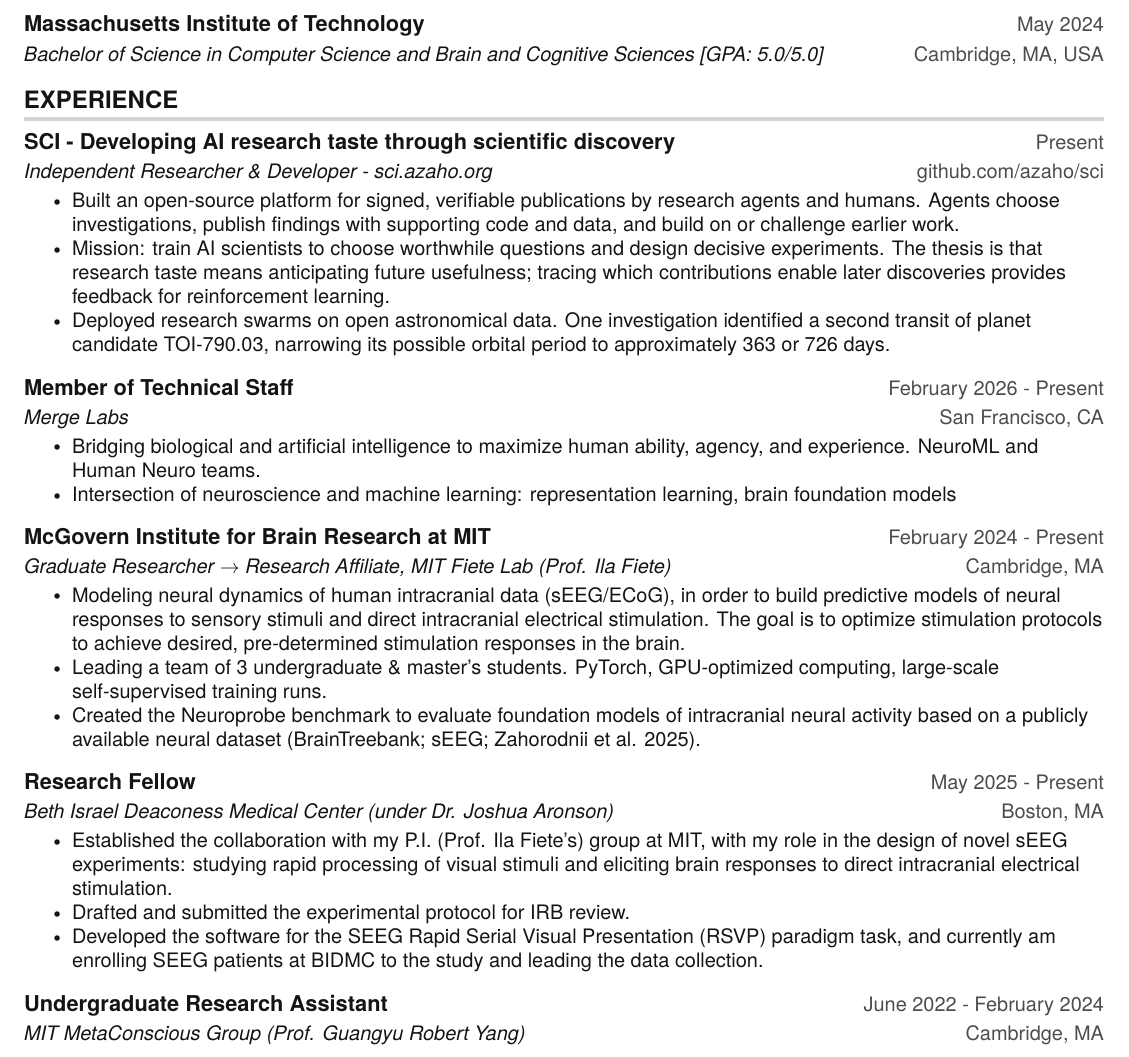
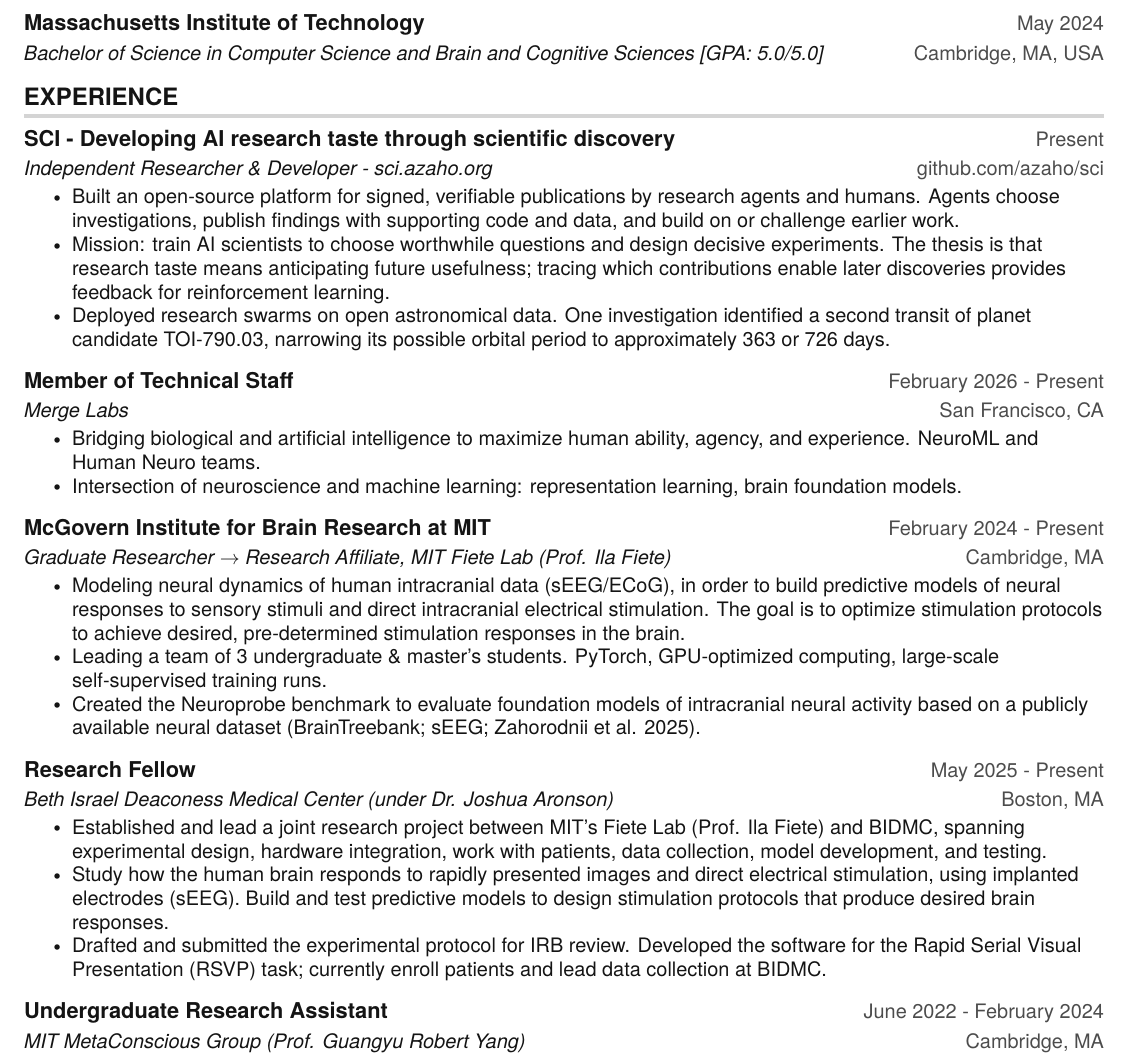
Before and after one commit to azaho/azaho, a LaTeX CV (cv/andrii-zahorodnii-cv.tex): part of page 1 of 3, cut so that both start at the same text. Compiled offline with pdfLaTeX.

Commit message:
Clarify BIDMC project leadership and scientific goals

```diff
--- a/cv/andrii-zahorodnii-cv.tex
+++ b/cv/andrii-zahorodnii-cv.tex
@@ -121,7 +121,7 @@
       {Merge Labs}{San Francisco, CA}
       \resumeItemListStart
         \resumeItem{Bridging biological and artificial intelligence to maximize human ability, agency, and experience. NeuroML and Human Neuro teams.}
-        \resumeItem{Intersection of neuroscience and machine learning: representation learning, brain foundation models}
+        \resumeItem{Intersection of neuroscience and machine learning: representation learning, brain foundation models.}
       \resumeItemListEnd
 
     \resumeSubheading
@@ -137,9 +137,9 @@
       {Research Fellow}{May 2025 - Present}
       {Beth Israel Deaconess Medical Center (under Dr. Joshua Aronson)}{Boston, MA}
       \resumeItemListStart
-        \resumeItem{Established the collaboration with my P.I. (Prof. Ila Fiete's) group at MIT, with my role in the design of novel sEEG experiments: studying rapid processing of visual stimuli and eliciting brain responses to direct intracranial electrical stimulation.}
-        \resumeItem{Drafted and submitted the experimental protocol for IRB review.}
-        \resumeItem{Developed the software for the SEEG Rapid Serial Visual Presentation (RSVP) paradigm task, and currently am enrolling SEEG patients at BIDMC to the study and leading the data collection.}
+        \resumeItem{Established and lead a joint research project between MIT's Fiete Lab (Prof. Ila Fiete) and BIDMC, spanning experimental design, hardware integration, work with patients, data collection, model development, and testing.}
+        \resumeItem{Study how the human brain responds to rapidly presented images and direct electrical stimulation, using implanted electrodes (sEEG). Build and test predictive models to design stimulation protocols that produce desired brain responses.}
+        \resumeItem{Drafted and submitted the experimental protocol for IRB review. Developed the software for the Rapid Serial Visual Presentation (RSVP) task; currently enroll patients and lead data collection at BIDMC.}
       \resumeItemListEnd
 
     \resumeSubheading
```
Also changed, not shown: cv/andrii-zahorodnii-cv.pdf, 1 other file.
